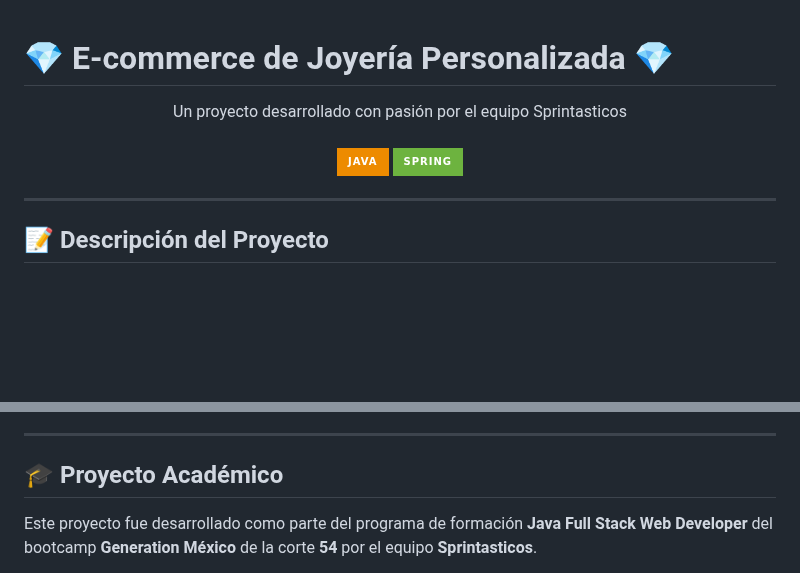
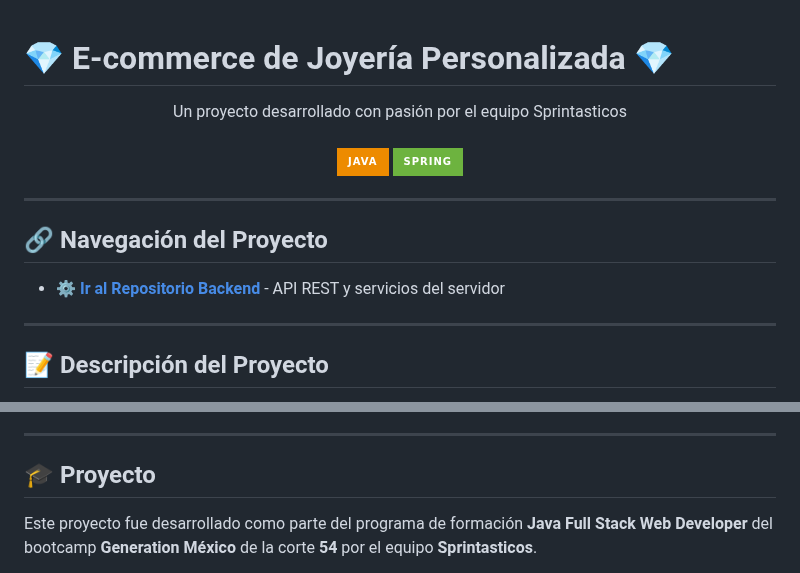
Before and after one commit to dreaice/Sprintasticos, a Markdown page: README.md, 2 parts joined by grey strips. Rendered like a GitHub page; badges without logos; blank space fills up the shorter version.

```diff
--- a/README.md
+++ b/README.md
@@ -1,12 +1,16 @@
 # 💎 E-commerce de Joyería Personalizada 💎
-
-
 
 <div align="center">
  Un proyecto desarrollado con pasión por el equipo Sprintasticos <br><br>
   <img src="https://img.shields.io/badge/Java-ED8B00?style=for-the-badge&logo=java&logoColor=white" alt="Java"/>
   <img src="https://img.shields.io/badge/Spring-6DB33F?style=for-the-badge&logo=spring&logoColor=white" alt="Spring"/>
 </div>
+
+---
+
+## 🔗 Navegación del Proyecto
+
+- **⚙️ [Ir al Repositorio Backend](https://github.com/dreaice/Sprintasticos-backend)** - API REST y servicios del servidor
 
 ---
 
@@ -31,7 +35,7 @@ Este es un innovador e-commerce especializado en joyería personalizada, donde c
 
 ---
 
-## 🎓 Proyecto Académico
+## 🎓 Proyecto
 
 Este proyecto fue desarrollado como parte del programa de formación **Java Full Stack Web Developer** del bootcamp **Generation México** de la corte **54** por el equipo **Sprintasticos**.
 
```
Also changed, not shown: other parts of README.md (+28 -13 lines).
